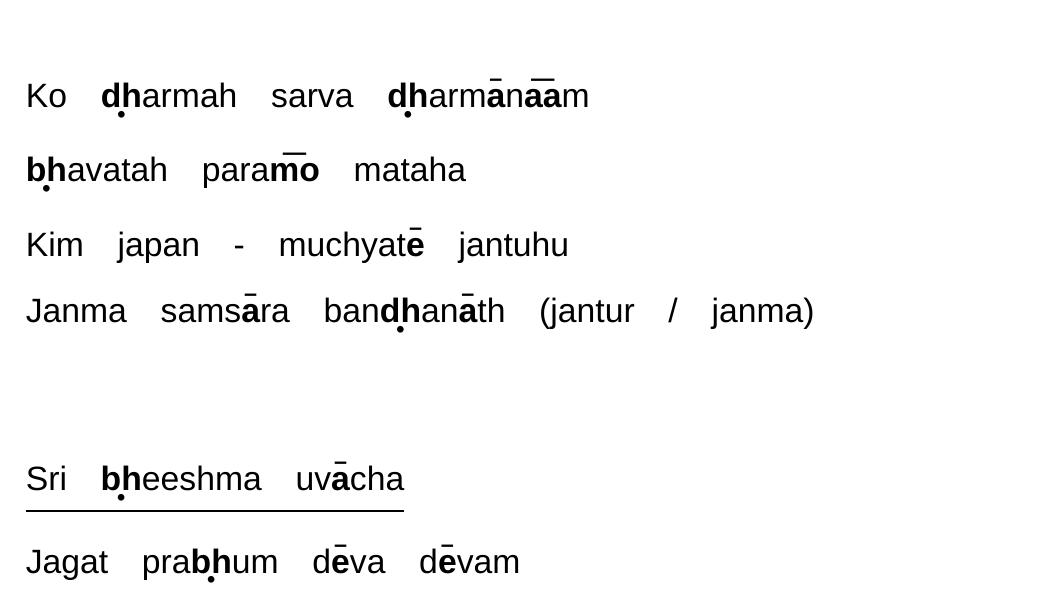
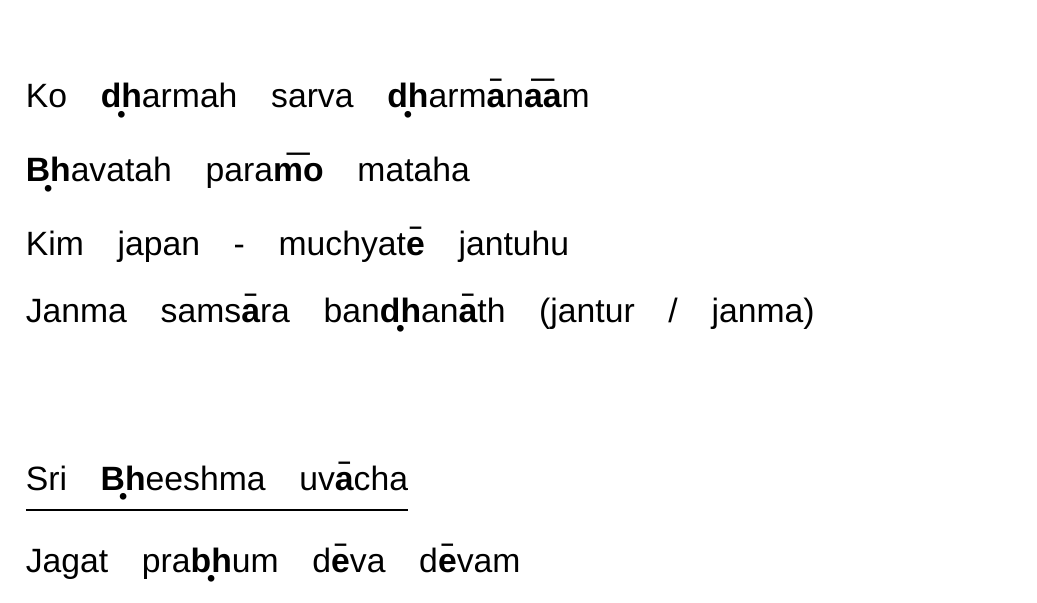
Before and after one commit to msriram/latex_typing, a LaTeX document (Vishnu_Sahasranamam - English.tex): part of page 3 of 5, cut so that both start at the same text. Compiled offline with XeLaTeX; a missing font is replaced by an installed copy or a similar font.

Commit message:
fix capitalization

```diff
--- a/Vishnu_Sahasranamam - English.tex
+++ b/Vishnu_Sahasranamam - English.tex
@@ -60,13 +60,13 @@
 
 % kō dharmaḥ sarvadharmāṇāṁ bhavataḥ paramō mataḥ |}
 % kiṁ japanmucyate jaṁturjanmasaṁsārabaṁdhanāt || 9 ||
-\slokash{Ko \x{dh}{•}armah sarva \x{dh}{•}arm\y{a}{--}n\y{aa}{---}m}{\x{bh}{•}avatah para\y{mo}{---} mataha}
+\slokash{Ko \x{dh}{•}armah sarva \x{dh}{•}arm\y{a}{--}n\y{aa}{---}m}{\x{Bh}{•}avatah para\y{mo}{---} mataha}
 {Kim japan - muchyat\y{e}{--} jantuhu}{Janma sams\y{a}{--}ra ban\x{dh}{•}an\y{a}{--}th (jantur / janma)}
 
 % śrī bhīṣma uvāca
 % jagatprabhuṁ devadevamanaṁtaṁ puruṣōttamam |
 % stuvannāmasahasreṇa puruṣaḥ satatōtthitaḥ || 10 ||
-\slokadh{Sri \x{bh}{•}eeshma uv\y{a}{--}cha}
+\slokadh{Sri \x{Bh}{•}eeshma uv\y{a}{--}cha}
 {Jagat pra\x{bh}{•}um d\y{e}{--}va d\y{e}{--}vam}{Anantham purush\y{o}{--}ttamam}
 {Stuvan - n\y{a}{--}ma sahasr\y{e}{--}na}{Purushaha satat\y{o}{--}thitaha (Satat\y{o}{--} / thitaha)}
 
```
Also changed, not shown: Vishnu_Sahasranamam - English.pdf.
